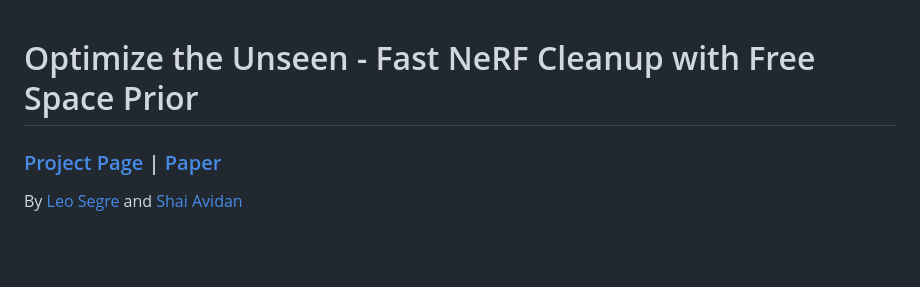
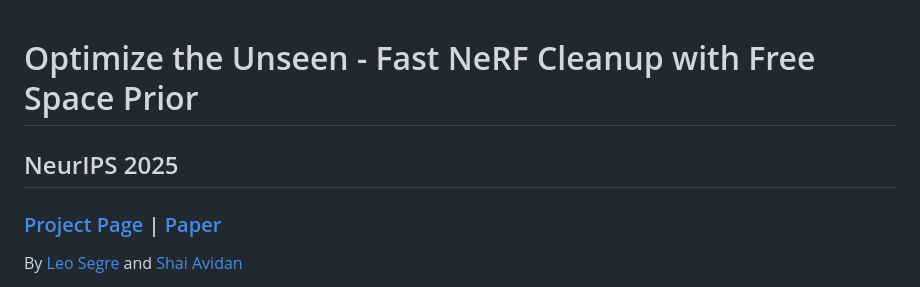
Before and after one commit to leosegre/optimize-the-unseen, a Markdown page: README.md, the part around the change. Drawn GitHub-style; blank space fills up the shorter version.

```diff
--- a/README.md
+++ b/README.md
@@ -1,4 +1,5 @@
 # Optimize the Unseen - Fast NeRF Cleanup with Free Space Prior
+## NeurIPS 2025
 ### [Project Page](https://leosegre.github.io/optimize-the-unseen/) | [Paper](https://arxiv.org/abs/2412.12772)
 
 By [Leo Segre](https://scholar.google.co.il/citations?hl=iw&user=A7FWhoIAAAAJ) and [Shai Avidan](https://scholar.google.co.il/citations?hl=iw&user=hpItE1QAAAAJ)
```
